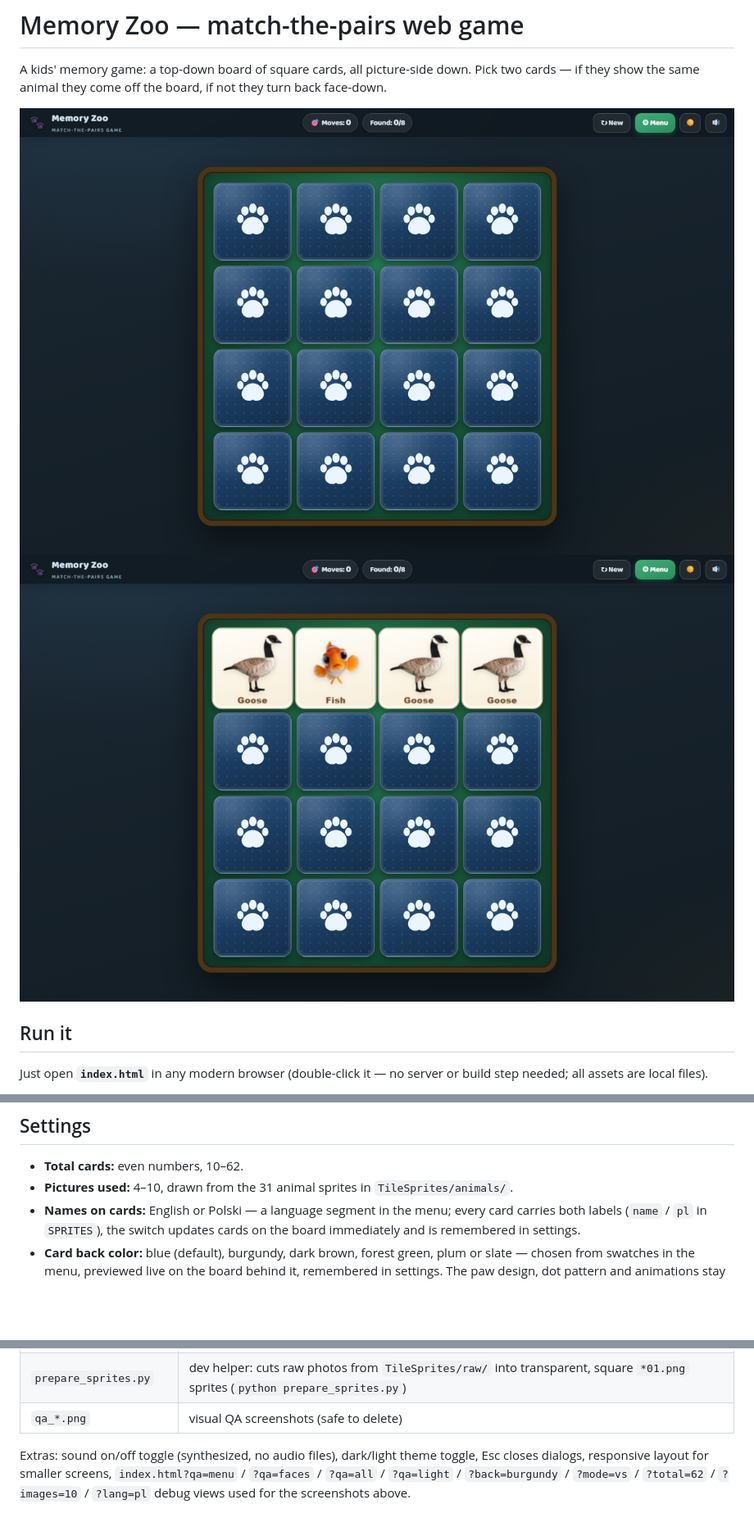
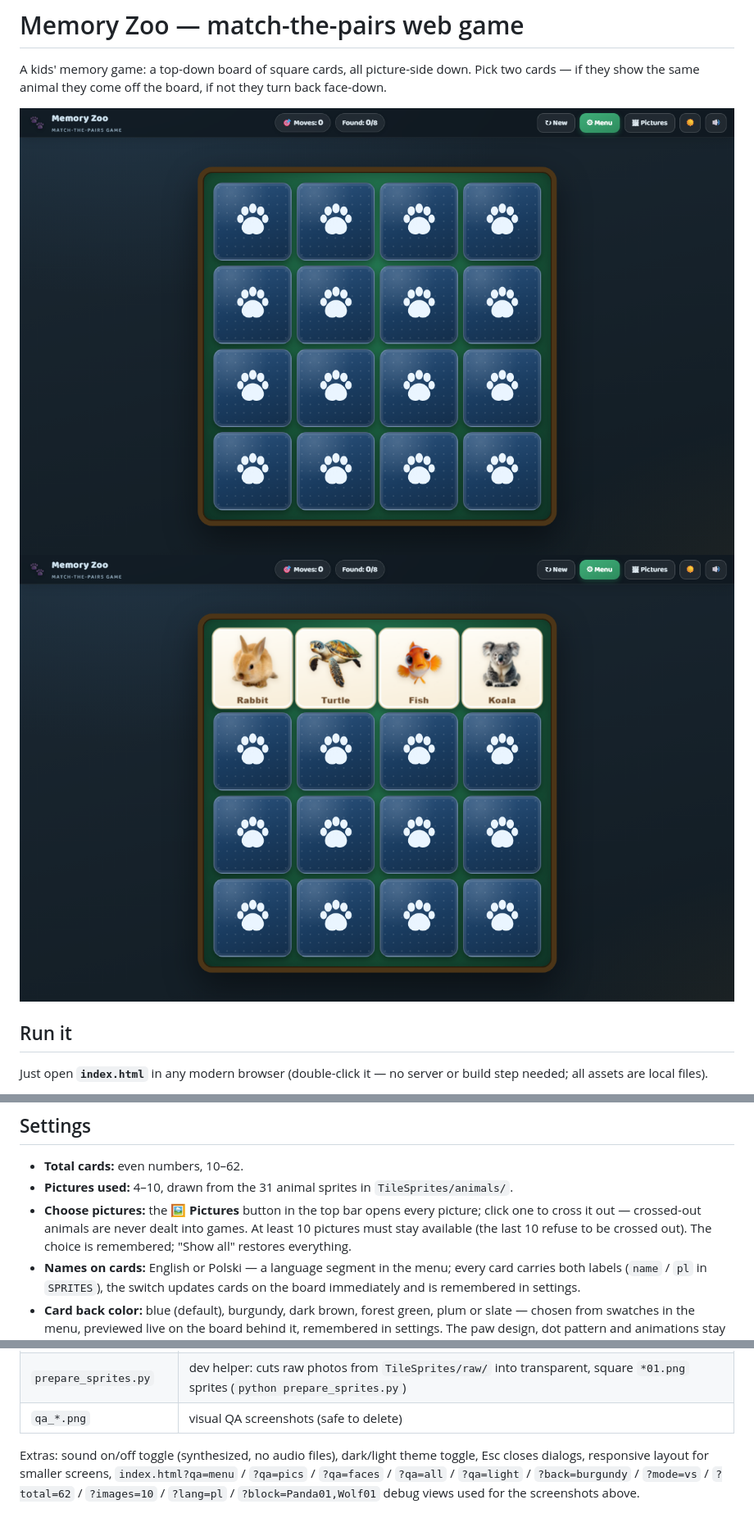
Before and after one commit to logoth80/memory-zoo, a Markdown page: README.md, 3 parts joined by grey strips. Shown: that part at 82% size. Rendered like a GitHub page; pictures changed too: qa_board.png, qa_faces.png; blank space fills up the shorter version.

```diff
--- a/README.md
+++ b/README.md
@@ -44,6 +44,10 @@ bar switches between the dark and light palettes (choice is remembered).
 ## Settings
 - **Total cards:** even numbers, 10–62.
 - **Pictures used:** 4–10, drawn from the 31 animal sprites in `TileSprites/animals/`.
+- **Choose pictures:** the 🖼 **Pictures** button in the top bar opens every picture;
+  click one to cross it out — crossed-out animals are never dealt into games.
+  At least 10 pictures must stay available (the last 10 refuse to be crossed
+  out). The choice is remembered; "Show all" restores everything.
 - **Names on cards:** English or Polski — a language segment in the menu;
   every card carries both labels (`name` / `pl` in `SPRITES`), the switch
   updates cards on the board immediately and is remembered in settings.
@@ -74,6 +78,6 @@ bar switches between the dark and light palettes (choice is remembered).
 
 Extras: sound on/off toggle (synthesized, no audio files), dark/light theme
 toggle, Esc closes dialogs, responsive layout for smaller screens,
-`index.html?qa=menu` / `?qa=faces` / `?qa=all` / `?qa=light` /
-`?back=burgundy` / `?mode=vs` / `?total=62` / `?images=10` / `?lang=pl`
-debug views used for the screenshots above.
+`index.html?qa=menu` / `?qa=pics` / `?qa=faces` / `?qa=all` / `?qa=light` /
+`?back=burgundy` / `?mode=vs` / `?total=62` / `?images=10` / `?lang=pl` /
+`?block=Panda01,Wolf01` debug views used for the screenshots above.
```
Also changed, not shown: qa_light.png, qa_pics.png (added), 4 other files.
